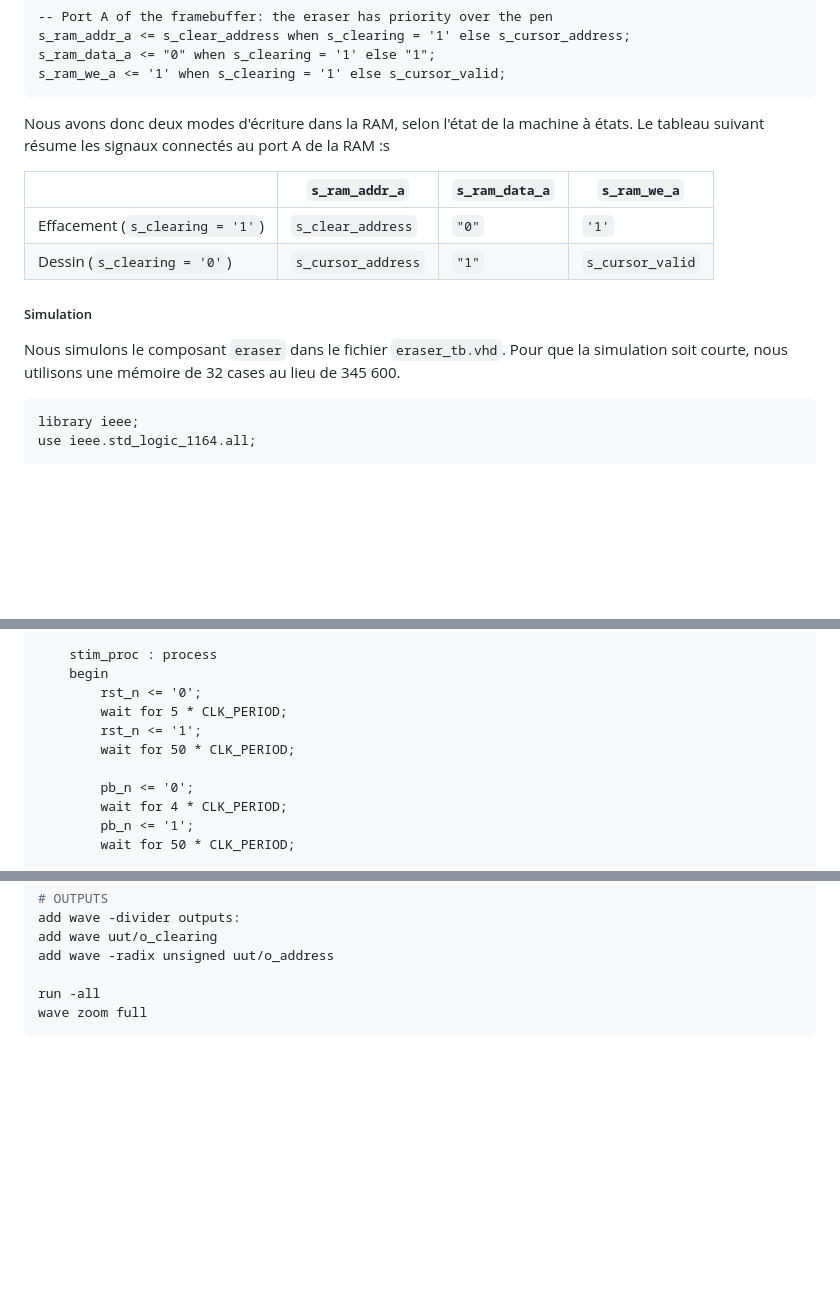
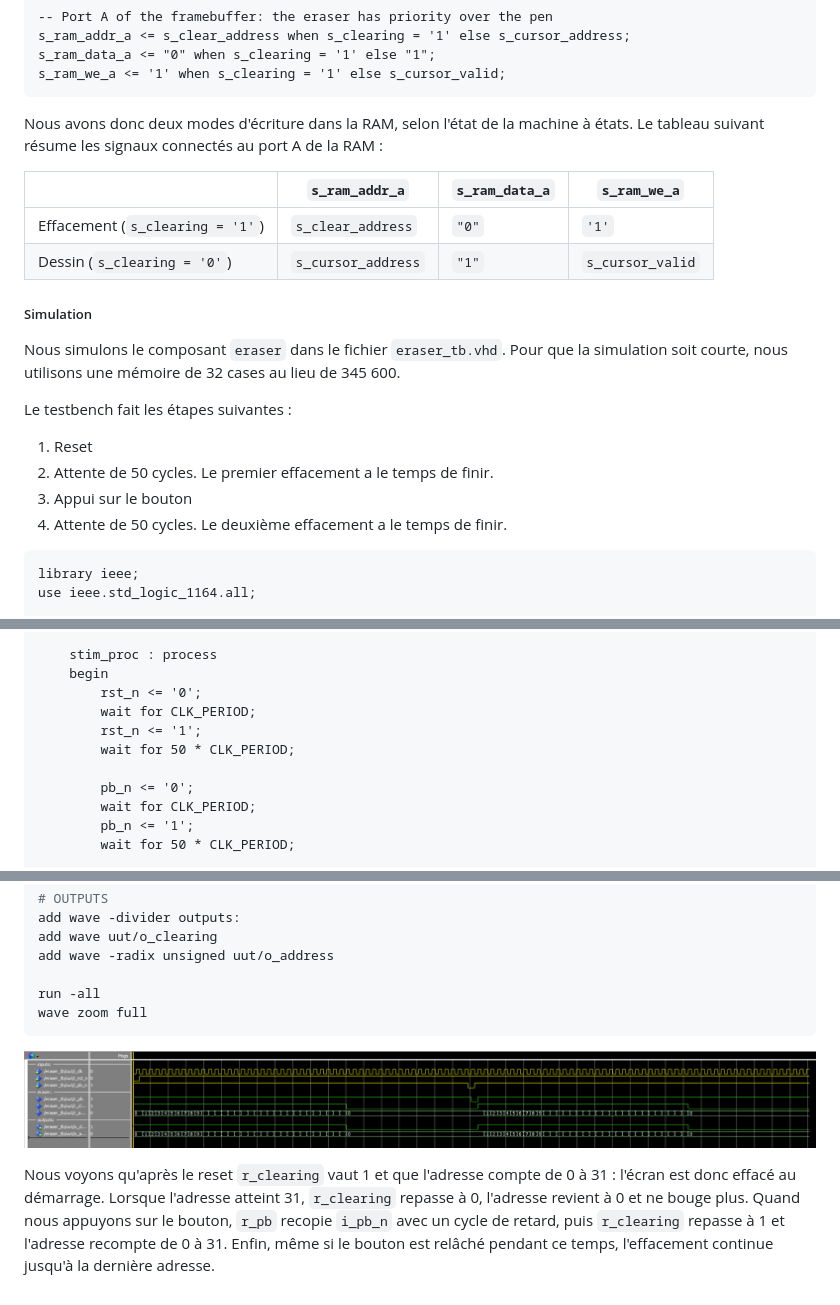
Before and after one commit to Ahhj93/2627_2A_FPGA_ING_TRITON, a Markdown page: Ecran-Magique/README.md, 3 parts joined by grey strips. Drawn GitHub-style; pictures changed too: Ecran-Magique/img/eraser_tb.png (added); blank space fills up the shorter version.

Commit message:
update eraser_tb and readme

````diff
--- a/Ecran-Magique/README.md
+++ b/Ecran-Magique/README.md
@@ -608,7 +608,7 @@ s_ram_data_a <= "0" when s_clearing = '1' else "1";
 s_ram_we_a <= '1' when s_clearing = '1' else s_cursor_valid;
 ```
 
-Nous avons donc deux modes d'écriture dans la RAM, selon l'état de la machine à états. Le tableau suivant résume les signaux connectés au port A de la RAM :s
+Nous avons donc deux modes d'écriture dans la RAM, selon l'état de la machine à états. Le tableau suivant résume les signaux connectés au port A de la RAM :
 
 | | `s_ram_addr_a` | `s_ram_data_a` | `s_ram_we_a` |
 |---|---|---|---|
@@ -617,6 +617,12 @@ Nous avons donc deux modes d'écriture dans la RAM, selon l'état de la machine
 
 ##### Simulation
 Nous simulons le composant `eraser` dans le fichier `eraser_tb.vhd`. Pour que la simulation soit courte, nous utilisons une mémoire de 32 cases au lieu de 345 600.
+
+Le testbench fait les étapes suivantes :
+1. Reset
+2. Attente de 50 cycles. Le premier effacement a le temps de finir.
+3. Appui sur le bouton
+4. Attente de 50 cycles. Le deuxième effacement a le temps de finir.
 
 ```vhdl
 library ieee;
@@ -651,12 +657,12 @@ begin
     stim_proc : process
     begin
         rst_n <= '0';
-        wait for 5 * CLK_PERIOD;
+        wait for CLK_PERIOD;
         rst_n <= '1';
         wait for 50 * CLK_PERIOD;
 
         pb_n <= '0';
-        wait for 4 * CLK_PERIOD;
+        wait for CLK_PERIOD;
         pb_n <= '1';
         wait for 50 * CLK_PERIOD;
 
@@ -710,3 +716,7 @@ add wave -radix unsigned uut/o_address
 run -all
 wave zoom full
 ```
+
+![](img/eraser_tb.png)
+
+Nous voyons qu'après le reset `r_clearing` vaut 1 et que l'adresse compte de 0 à 31 : l'écran est donc effacé au démarrage. Lorsque l'adresse atteint 31, `r_clearing` repasse à 0, l'adresse revient à 0 et ne bouge plus. Quand nous appuyons sur le bouton, `r_pb` recopie `i_pb_n` avec un cycle de retard, puis `r_clearing` repasse à 1 et l'adresse recompte de 0 à 31. Enfin, même si le bouton est relâché pendant ce temps, l'effacement continue jusqu'à la dernière adresse.
````
Also changed, not shown: other parts of Ecran-Magique/README.md (+3 -3 lines), 9 other files.
